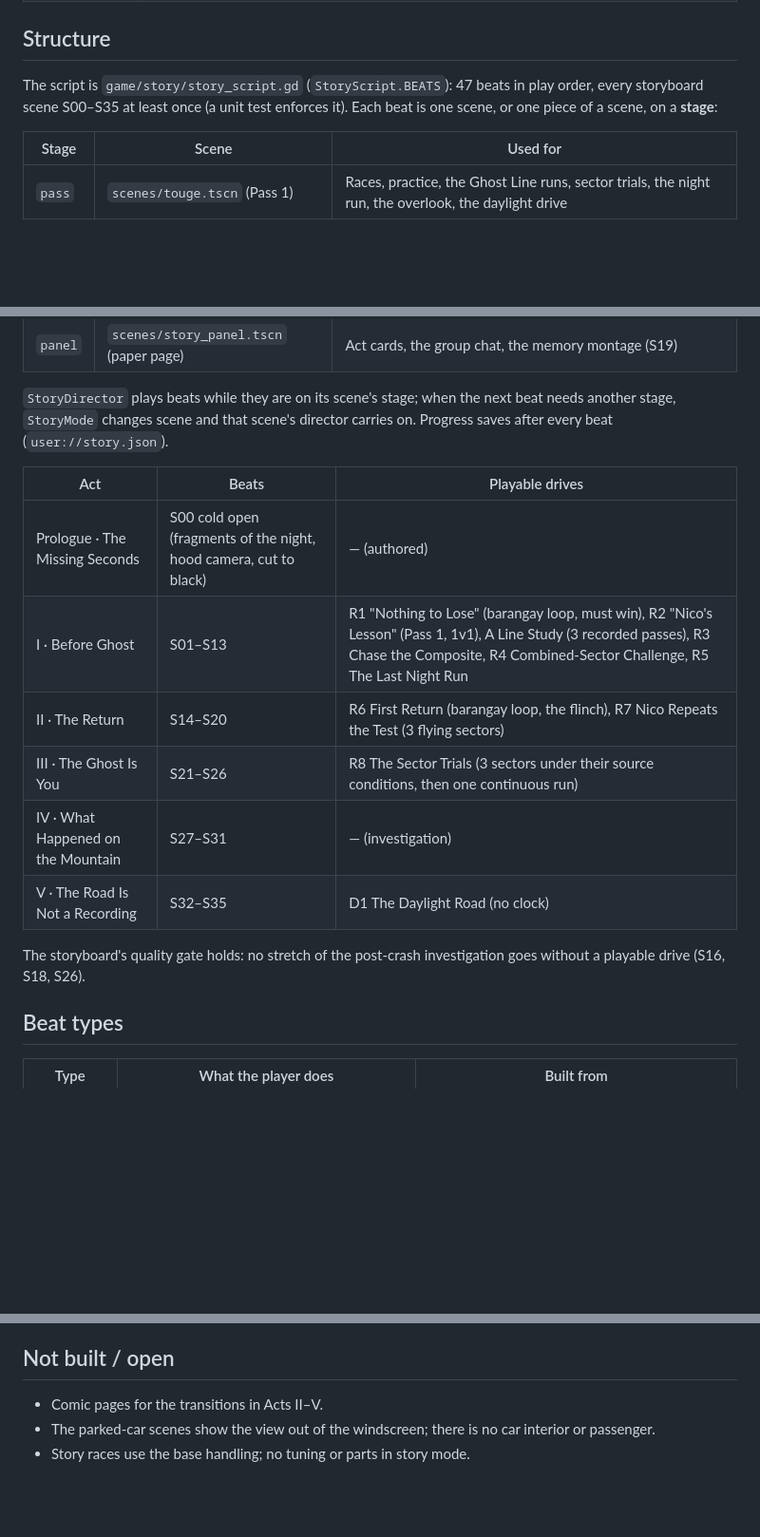
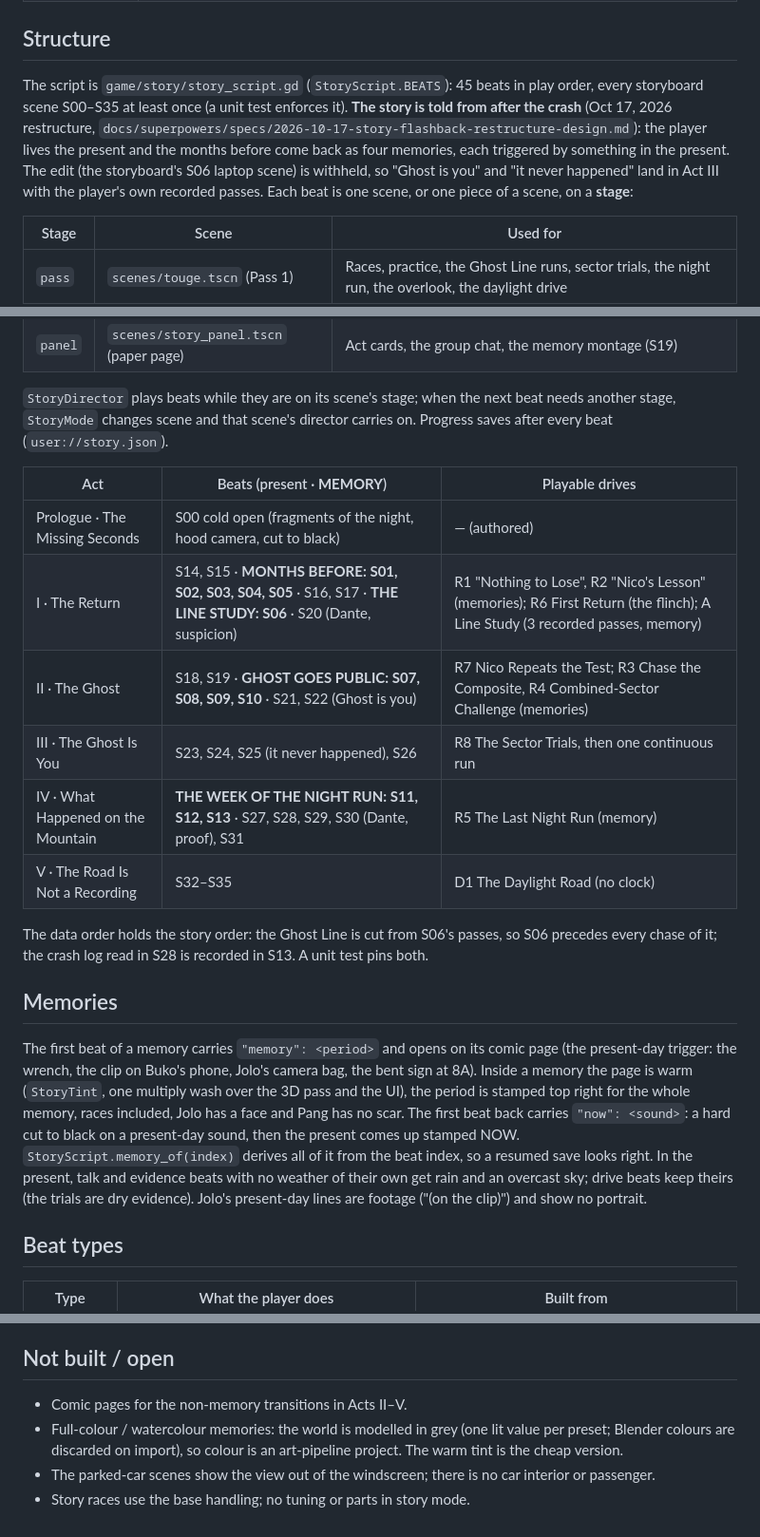
Before and after one commit to raimieltan/pang-daily-desktop, a Markdown page: docs/story/STORY_MODE.md, 3 parts joined by grey strips. Shown at 95% size. Rendered like a GitHub page; blank space fills up the shorter version.

Commit message:
docs(story): the flashback order
Co-Authored-By: Claude Fable 5.1 <noreply@anthropic.com>

```diff
--- a/docs/story/STORY_MODE.md
+++ b/docs/story/STORY_MODE.md
@@ -31,7 +31,7 @@ It is reached from the title screen (STORY). It sits beside the racing grind, no
 
 ## Structure
 
-The script is `game/story/story_script.gd` (`StoryScript.BEATS`): 47 beats in play order, every storyboard scene S00–S35 at least once (a unit test enforces it). Each beat is one scene, or one piece of a scene, on a **stage**:
+The script is `game/story/story_script.gd` (`StoryScript.BEATS`): 45 beats in play order, every storyboard scene S00–S35 at least once (a unit test enforces it). **The story is told from after the crash** (Oct 17, 2026 restructure, `docs/superpowers/specs/2026-10-17-story-flashback-restructure-design.md`): the player lives the present and the months before come back as four memories, each triggered by something in the present. The edit (the storyboard's S06 laptop scene) is withheld, so "Ghost is you" and "it never happened" land in Act III with the player's own recorded passes. Each beat is one scene, or one piece of a scene, on a **stage**:
 
 | Stage | Scene | Used for |
 | --- | --- | --- |
@@ -42,16 +42,20 @@ The script is `game/story/story_script.gd` (`StoryScript.BEATS`): 47 beats in pl
 
 `StoryDirector` plays beats while they are on its scene's stage; when the next beat needs another stage, `StoryMode` changes scene and that scene's director carries on. Progress saves after every beat (`user://story.json`).
 
-| Act | Beats | Playable drives |
+| Act | Beats (present · **MEMORY**) | Playable drives |
 | --- | --- | --- |
 | Prologue · The Missing Seconds | S00 cold open (fragments of the night, hood camera, cut to black) | — (authored) |
-| I · Before Ghost | S01–S13 | R1 "Nothing to Lose" (barangay loop, must win), R2 "Nico's Lesson" (Pass 1, 1v1), A Line Study (3 recorded passes), R3 Chase the Composite, R4 Combined-Sector Challenge, R5 The Last Night Run |
-| II · The Return | S14–S20 | R6 First Return (barangay loop, the flinch), R7 Nico Repeats the Test (3 flying sectors) |
-| III · The Ghost Is You | S21–S26 | R8 The Sector Trials (3 sectors under their source conditions, then one continuous run) |
-| IV · What Happened on the Mountain | S27–S31 | — (investigation) |
+| I · The Return | S14, S15 · **MONTHS BEFORE: S01, S02, S03, S04, S05** · S16, S17 · **THE LINE STUDY: S06** · S20 (Dante, suspicion) | R1 "Nothing to Lose", R2 "Nico's Lesson" (memories); R6 First Return (the flinch); A Line Study (3 recorded passes, memory) |
+| II · The Ghost | S18, S19 · **GHOST GOES PUBLIC: S07, S08, S09, S10** · S21, S22 (Ghost is you) | R7 Nico Repeats the Test; R3 Chase the Composite, R4 Combined-Sector Challenge (memories) |
+| III · The Ghost Is You | S23, S24, S25 (it never happened), S26 | R8 The Sector Trials, then one continuous run |
+| IV · What Happened on the Mountain | **THE WEEK OF THE NIGHT RUN: S11, S12, S13** · S27, S28, S29, S30 (Dante, proof), S31 | R5 The Last Night Run (memory) |
 | V · The Road Is Not a Recording | S32–S35 | D1 The Daylight Road (no clock) |
 
-The storyboard's quality gate holds: no stretch of the post-crash investigation goes without a playable drive (S16, S18, S26).
+The data order holds the story order: the Ghost Line is cut from S06's passes, so S06 precedes every chase of it; the crash log read in S28 is recorded in S13. A unit test pins both.
+
+## Memories
+
+The first beat of a memory carries `"memory": <period>` and opens on its comic page (the present-day trigger: the wrench, the clip on Buko's phone, Jolo's camera bag, the bent sign at 8A). Inside a memory the page is warm (`StoryTint`, one multiply wash over the 3D pass and the UI), the period is stamped top right for the whole memory, races included, Jolo has a face and Pang has no scar. The first beat back carries `"now": <sound>`: a hard cut to black on a present-day sound, then the present comes up stamped NOW. `StoryScript.memory_of(index)` derives all of it from the beat index, so a resumed save looks right. In the present, talk and evidence beats with no weather of their own get rain and an overcast sky; drive beats keep theirs (the trials are dry evidence). Jolo's present-day lines are footage ("(on the clip)") and show no portrait.
 
 ## Beat types
 
@@ -138,6 +142,7 @@ A page is 1–4 panels (the layout follows the count). Panel art: `face` (the sp
 
 ## Not built / open
 
-- Comic pages for the transitions in Acts II–V.
+- Comic pages for the non-memory transitions in Acts II–V.
+- Full-colour / watercolour memories: the world is modelled in grey (one lit value per preset; Blender colours are discarded on import), so colour is an art-pipeline project. The warm tint is the cheap version.
 - The parked-car scenes show the view out of the windscreen; there is no car interior or passenger.
 - Story races use the base handling; no tuning or parts in story mode.
```
Also changed, not shown: docs/GAME_DESIGN.md (+1 -1 lines).
